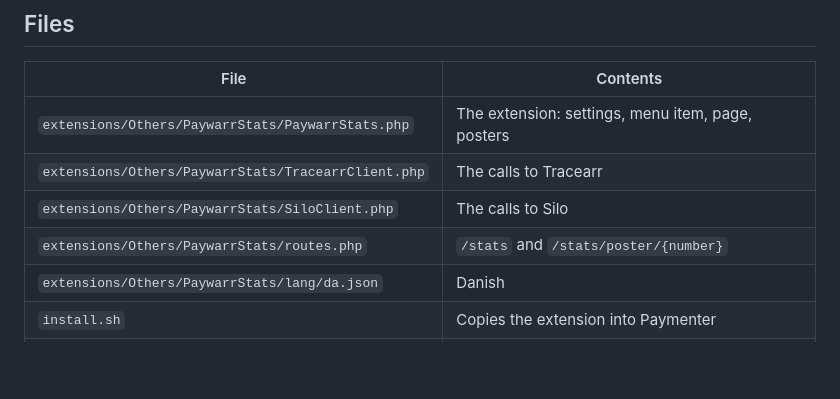
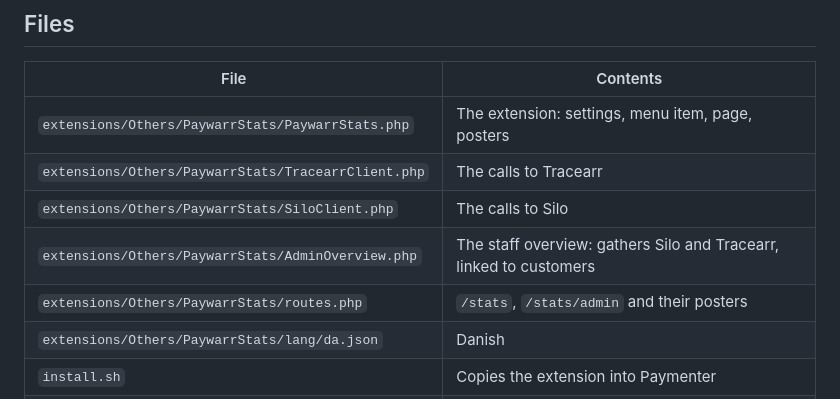
Before and after one commit to Lolles1911/Paywarr-stats, a Markdown page: README.md, the part around one of its changes. Drawn GitHub-style; blank space fills up the shorter version.

```diff
--- a/README.md
+++ b/README.md
@@ -156,7 +178,8 @@ Paymenter and Laravel in `tests/shims.php`. GitHub runs them on every push.
 | `extensions/Others/PaywarrStats/PaywarrStats.php` | The extension: settings, menu item, page, posters |
 | `extensions/Others/PaywarrStats/TracearrClient.php` | The calls to Tracearr |
 | `extensions/Others/PaywarrStats/SiloClient.php` | The calls to Silo |
-| `extensions/Others/PaywarrStats/routes.php` | `/stats` and `/stats/poster/{number}` |
+| `extensions/Others/PaywarrStats/AdminOverview.php` | The staff overview: gathers Silo and Tracearr, linked to customers |
+| `extensions/Others/PaywarrStats/routes.php` | `/stats`, `/stats/admin` and their posters |
 | `extensions/Others/PaywarrStats/lang/da.json` | Danish |
 | `install.sh` | Copies the extension into Paymenter |
 | `tools/stats-check.php` | Checks My stats for one customer, step by step |
```
Also changed, not shown: other parts of README.md (+22 -0 lines), screenshots/overview.png (added), 9 other files.
